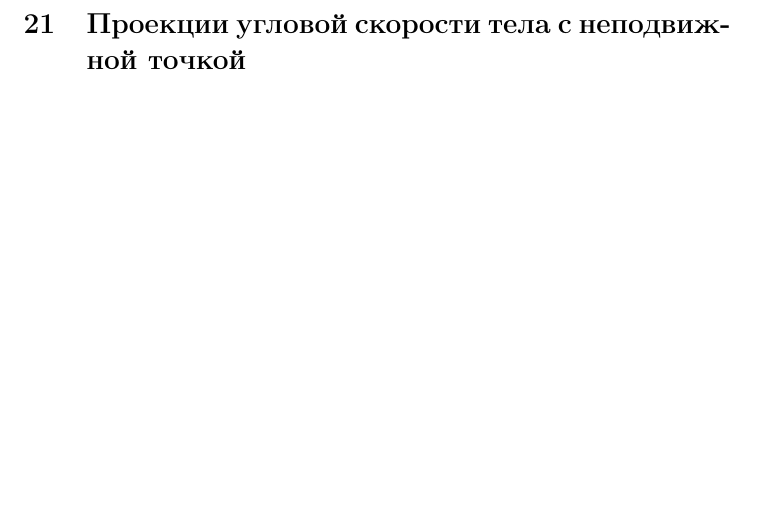
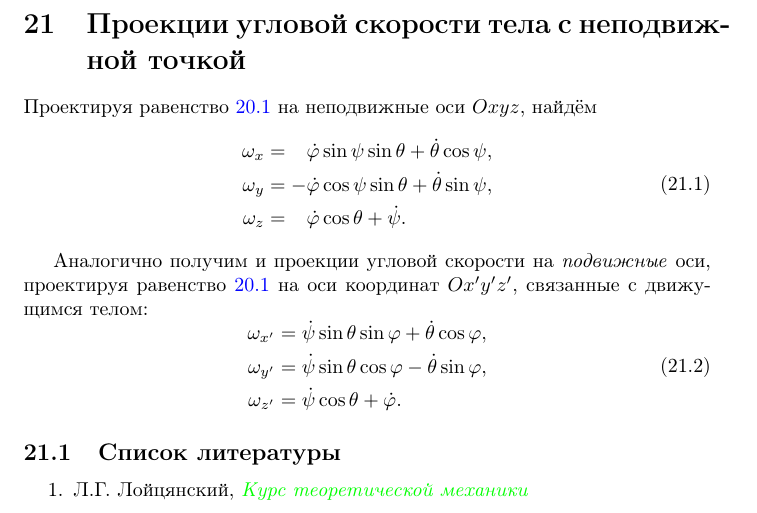
Before and after one commit to arealhero/mechanics, a LaTeX document (src/mechanics/mechanics.tex, which reads src/mechanics/questions/21.tex): part of page 59 of 67, cut so that both start at the same text, the shorter picture padded with empty space. Compiled offline with pdfLaTeX.

Commit message:
[21] Question added

```diff
--- a/src/mechanics/questions/21.tex
+++ b/src/mechanics/questions/21.tex
@@ -1 +1,30 @@
 \section{Проекции угловой скорости тела с неподвижной точкой}
+
+Проектируя равенство \ref{eq:immovable_point_angular_velocity} на неподвижные
+оси $Oxyz$, найдём
+\begin{equation}
+  \begin{aligned}
+    \omega_x &= \phantom{-} \dot{\varphi} \sin\psi \sin\theta +
+      \dot{\theta} \cos\psi, \\
+    \omega_y &= - \dot{\varphi} \cos\psi \sin\theta + \dot{\theta} \sin\psi, \\
+    \omega_z &= \phantom{-} \dot{\varphi} \cos\theta + \dot{\psi}.
+  \end{aligned}
+\end{equation}
+
+Аналогично получим и проекции угловой скорости на \textit{подвижные} оси,
+проектируя равенство \ref{eq:immovable_point_angular_velocity} на оси координат
+$Ox'y'z'$, связанные с движущимся телом:
+\begin{equation}
+  \begin{aligned}
+    \omega_{x'} &= \dot{\psi} \sin\theta \sin\varphi + \dot{\theta}
+      \cos\varphi, \\
+    \omega_{y'} &= \dot{\psi} \sin\theta \cos\varphi - \dot{\theta}
+      \sin\varphi, \\
+    \omega_{z'} &= \dot{\psi} \cos\theta + \dot{\varphi}.
+  \end{aligned}
+\end{equation}
+
+\subsection{Список литературы}
+\begin{enumerate}
+  \item \cite{lourie}
+\end{enumerate}
```
Also changed, not shown: out/mechanics.pdf.
